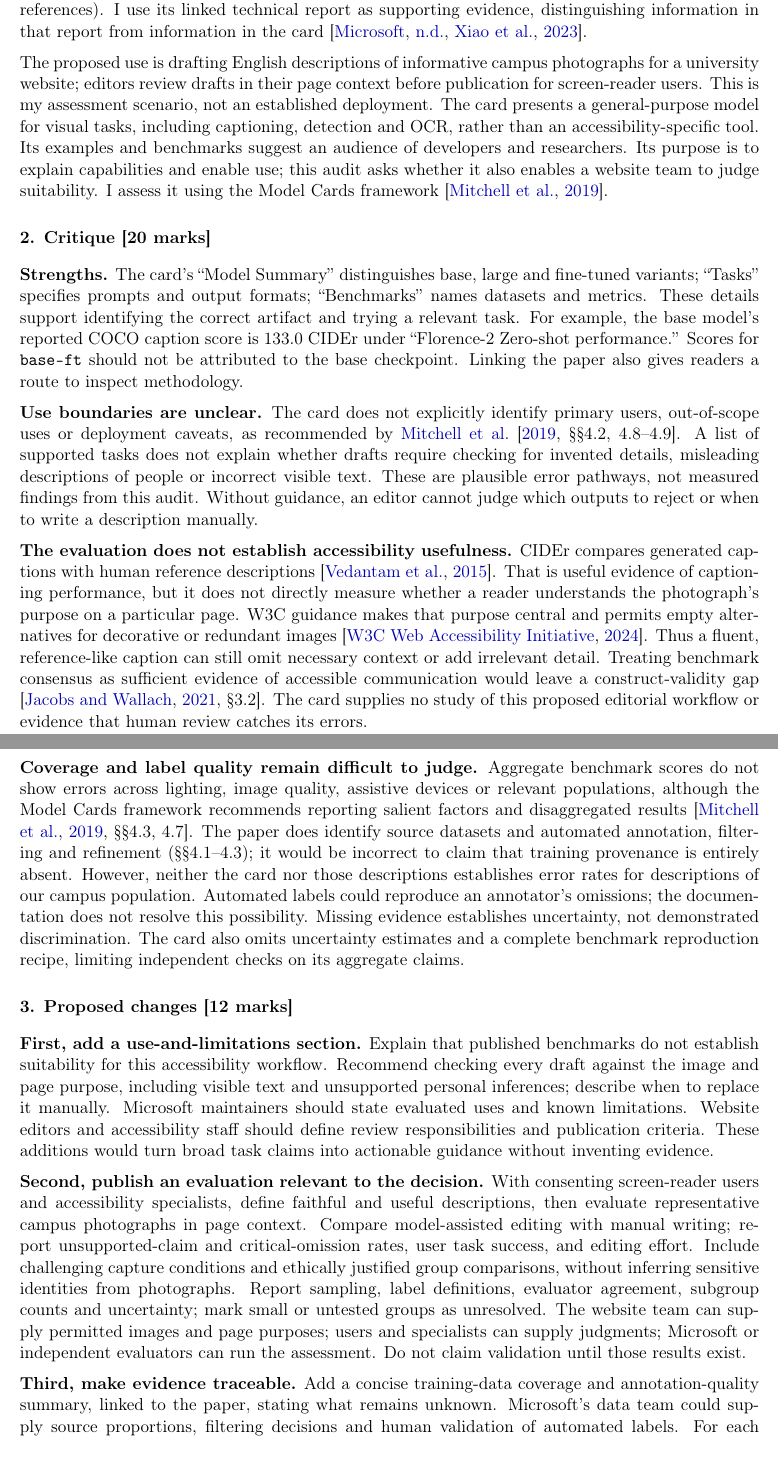
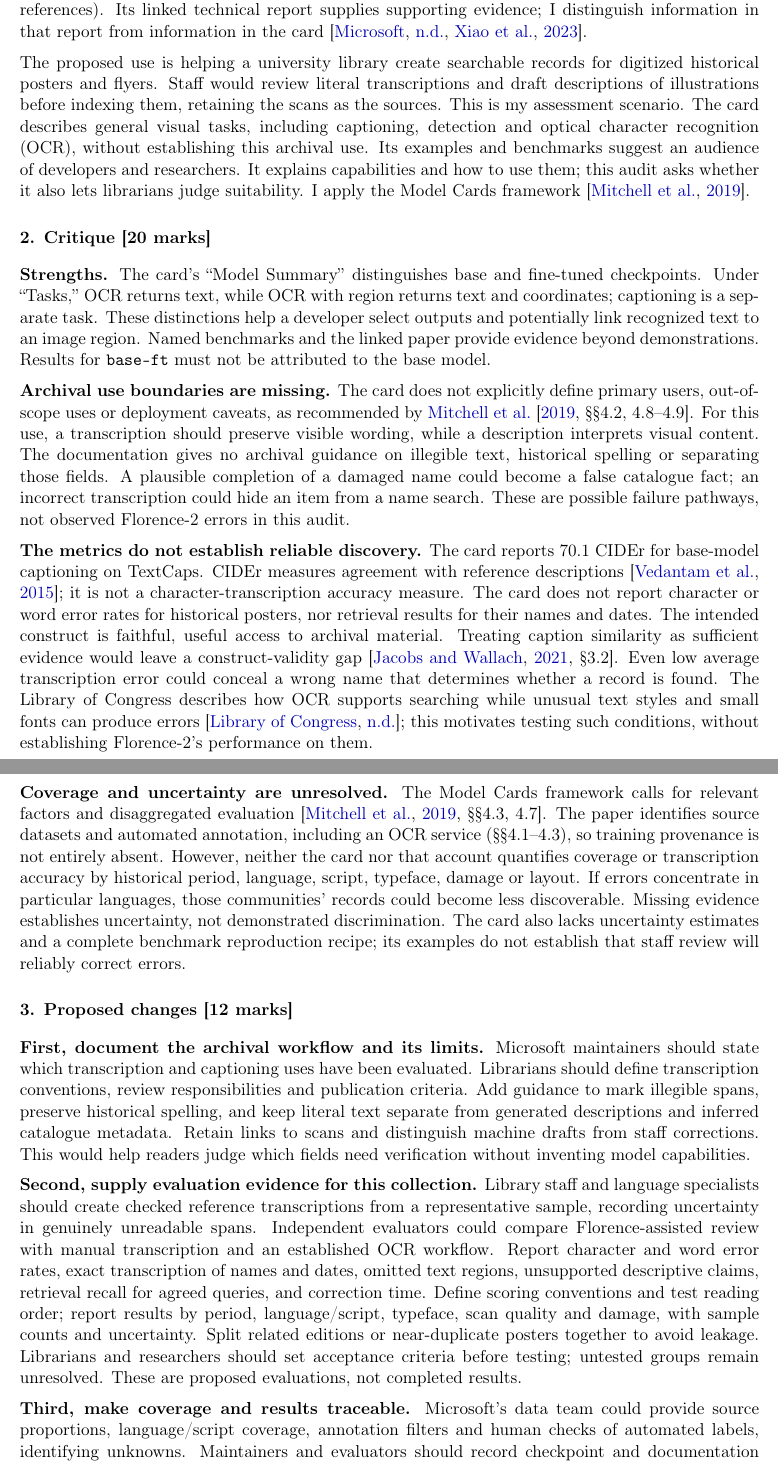
Before and after one commit to Yehia-Fahmy/ece750-work, a LaTeX problem sheet (assignments/a2/a2-review.tex): two parts of pages 1 and 2 of 3, joined at a grey line, cut so that both start at the same text. Compiled offline with pdfLaTeX.

Commit message:
Revise A2 audit for historical posters and permitted AI use

```diff
--- a/assignments/a2/a2-review.tex
+++ b/assignments/a2/a2-review.tex
@@ -7,7 +7,7 @@
 \usepackage{natbib}
 \usepackage{titlesec}
 \usepackage{fancyhdr}
-\hypersetup{colorlinks=true,linkcolor=blue!70!black,urlcolor=blue!70!black,citecolor=blue!70!black,pdftitle={ECE750T Assignment 2: Florence-2 Documentation Audit},pdfauthor={Instructor example}}
+\hypersetup{colorlinks=true,linkcolor=blue!70!black,urlcolor=blue!70!black,citecolor=blue!70!black,pdftitle={ECE750T Assignment 2: Florence-2 Documentation Audit},pdfauthor={Yehia Fahmy}}
 \titleformat{\section}{\normalfont\normalsize\bfseries}{}{0pt}{}
 \titlespacing*{\section}{0pt}{10pt}{4pt}
 \setlength{\parindent}{0pt}
@@ -25,26 +25,26 @@
 \vspace{0.5em}\hrule\vspace{0.5em}
 
 \section*{1. Context [8 marks]}
-I audit Microsoft's Hugging Face model card for \texttt{microsoft/Florence-2-base}, a 230-million-parameter vision model. The artifact is the repository README at \url{https://huggingface.co/microsoft/Florence-2-base}, accessed October 13, 2026, revision \texttt{5ca5edf5} (full revision in the references). I use its linked technical report as supporting evidence, distinguishing information in that report from information in the card \citep{microsoftCard,xiao2023}.
+I audit Microsoft's Hugging Face model card for \texttt{microsoft/Florence-2-base}, a 230-million-parameter vision model. The artifact is the repository README at \url{https://huggingface.co/microsoft/Florence-2-base}, accessed October 14, 2026, revision \texttt{5ca5edf5} (full revision in the references). Its linked technical report supplies supporting evidence; I distinguish information in that report from information in the card \citep{microsoftCard,xiao2023}.
 
-The proposed use is drafting English descriptions of informative campus photographs for a university website; editors review drafts in their page context before publication for screen-reader users. This is my assessment scenario, not an established deployment. The card presents a general-purpose model for visual tasks, including captioning, detection and OCR, rather than an accessibility-specific tool. Its examples and benchmarks suggest an audience of developers and researchers. Its purpose is to explain capabilities and enable use; this audit asks whether it also enables a website team to judge suitability. I assess it using the Model Cards framework \citep{mitchell2019}.
+The proposed use is helping a university library create searchable records for digitized historical posters and flyers. Staff would review literal transcriptions and draft descriptions of illustrations before indexing them, retaining the scans as the sources. This is my assessment scenario. The card describes general visual tasks, including captioning, detection and optical character recognition (OCR), without establishing this archival use. Its examples and benchmarks suggest an audience of developers and researchers. It explains capabilities and how to use them; this audit asks whether it also lets librarians judge suitability. I apply the Model Cards framework \citep{mitchell2019}.
 
 \section*{2. Critique [20 marks]}
-\textbf{Strengths.} The card's ``Model Summary'' distinguishes base, large and fine-tuned variants; ``Tasks'' specifies prompts and output formats; ``Benchmarks'' names datasets and metrics. These details support identifying the correct artifact and trying a relevant task. For example, the base model's reported COCO caption score is 133.0 CIDEr under ``Florence-2 Zero-shot performance.'' Scores for \texttt{base-ft} should not be attributed to the base checkpoint. Linking the paper also gives readers a route to inspect methodology.
+\textbf{Strengths.} The card's ``Model Summary'' distinguishes base and fine-tuned checkpoints. Under ``Tasks,'' OCR returns text, while OCR with region returns text and coordinates; captioning is a separate task. These distinctions help a developer select outputs and potentially link recognized text to an image region. Named benchmarks and the linked paper provide evidence beyond demonstrations. Results for \texttt{base-ft} must not be attributed to the base model.
 
-\textbf{Use boundaries are unclear.} The card does not explicitly identify primary users, out-of-scope uses or deployment caveats, as recommended by \citet[\S\S4.2, 4.8--4.9]{mitchell2019}. A list of supported tasks does not explain whether drafts require checking for invented details, misleading descriptions of people or incorrect visible text. These are plausible error pathways, not measured findings from this audit. Without guidance, an editor cannot judge which outputs to reject or when to write a description manually.
+\textbf{Archival use boundaries are missing.} The card does not explicitly define primary users, out-of-scope uses or deployment caveats, as recommended by \citet[\S\S4.2, 4.8--4.9]{mitchell2019}. For this use, a transcription should preserve visible wording, while a description interprets visual content. The documentation gives no archival guidance on illegible text, historical spelling or separating those fields. A plausible completion of a damaged name could become a false catalogue fact; an incorrect transcription could hide an item from a name search. These are possible failure pathways, not observed Florence-2 errors in this audit.
 
-\textbf{The evaluation does not establish accessibility usefulness.} CIDEr compares generated captions with human reference descriptions \citep{vedantam2015}. That is useful evidence of captioning performance, but it does not directly measure whether a reader understands the photograph's purpose on a particular page. W3C guidance makes that purpose central and permits empty alternatives for decorative or redundant images \citep{w3c2024}. Thus a fluent, reference-like caption can still omit necessary context or add irrelevant detail. Treating benchmark consensus as sufficient evidence of accessible communication would leave a construct-validity gap \citep[\S3.2]{jacobs2021}. The card supplies no study of this proposed editorial workflow or evidence that human review catches its errors.
+\textbf{The metrics do not establish reliable discovery.} The card reports 70.1 CIDEr for base-model captioning on TextCaps. CIDEr measures agreement with reference descriptions \citep{vedantam2015}; it is not a character-transcription accuracy measure. The card does not report character or word error rates for historical posters, nor retrieval results for their names and dates. The intended construct is faithful, useful access to archival material. Treating caption similarity as sufficient evidence would leave a construct-validity gap \citep[\S3.2]{jacobs2021}. Even low average transcription error could conceal a wrong name that determines whether a record is found. The Library of Congress describes how OCR supports searching while unusual text styles and small fonts can produce errors \citep{locOCR}; this motivates testing such conditions, without establishing Florence-2's performance on them.
 
 \newpage
-\textbf{Coverage and label quality remain difficult to judge.} Aggregate benchmark scores do not show errors across lighting, image quality, assistive devices or relevant populations, although the Model Cards framework recommends reporting salient factors and disaggregated results \citep[\S\S4.3, 4.7]{mitchell2019}. The paper does identify source datasets and automated annotation, filtering and refinement (\S\S4.1--4.3); it would be incorrect to claim that training provenance is entirely absent. However, neither the card nor those descriptions establishes error rates for descriptions of our campus population. Automated labels could reproduce an annotator's omissions; the documentation does not resolve this possibility. Missing evidence establishes uncertainty, not demonstrated discrimination. The card also omits uncertainty estimates and a complete benchmark reproduction recipe, limiting independent checks on its aggregate claims.
+\textbf{Coverage and uncertainty are unresolved.} The Model Cards framework calls for relevant factors and disaggregated evaluation \citep[\S\S4.3, 4.7]{mitchell2019}. The paper identifies source datasets and automated annotation, including an OCR service (\S\S4.1--4.3), so training provenance is not entirely absent. However, neither the card nor that account quantifies coverage or transcription accuracy by historical period, language, script, typeface, damage or layout. If errors concentrate in particular languages, those communities' records could become less discoverable. Missing evidence establishes uncertainty, not demonstrated discrimination. The card also lacks uncertainty estimates and a complete benchmark reproduction recipe; its examples do not establish that staff review will reliably correct errors.
 
 \section*{3. Proposed changes [12 marks]}
-\textbf{First, add a use-and-limitations section.} Explain that published benchmarks do not establish suitability for this accessibility workflow. Recommend checking every draft against the image and page purpose, including visible text and unsupported personal inferences; describe when to replace it manually. Microsoft maintainers should state evaluated uses and known limitations. Website editors and accessibility staff should define review responsibilities and publication criteria. These additions would turn broad task claims into actionable guidance without inventing evidence.
+\textbf{First, document the archival workflow and its limits.} Microsoft maintainers should state which transcription and captioning uses have been evaluated. Librarians should define transcription conventions, review responsibilities and publication criteria. Add guidance to mark illegible spans, preserve historical spelling, and keep literal text separate from generated descriptions and inferred catalogue metadata. Retain links to scans and distinguish machine drafts from staff corrections. This would help readers judge which fields need verification without inventing model capabilities.
 
-\textbf{Second, publish an evaluation relevant to the decision.} With consenting screen-reader users and accessibility specialists, define faithful and useful descriptions, then evaluate representative campus photographs in page context. Compare model-assisted editing with manual writing; report unsupported-claim and critical-omission rates, user task success, and editing effort. Include challenging capture conditions and ethically justified group comparisons, without inferring sensitive identities from photographs. Report sampling, label definitions, evaluator agreement, subgroup counts and uncertainty; mark small or untested groups as unresolved. The website team can supply permitted images and page purposes; users and specialists can supply judgments; Microsoft or independent evaluators can run the assessment. Do not claim validation until those results exist.
+\textbf{Second, supply evaluation evidence for this collection.} Library staff and language specialists should create checked reference transcriptions from a representative sample, recording uncertainty in genuinely unreadable spans. Independent evaluators could compare Florence-assisted review with manual transcription and an established OCR workflow. Report character and word error rates, exact transcription of names and dates, omitted text regions, unsupported descriptive claims, retrieval recall for agreed queries, and correction time. Define scoring conventions and test reading order; report results by period, language/script, typeface, scan quality and damage, with sample counts and uncertainty. Split related editions or near-duplicate posters together to avoid leakage. Librarians and researchers should set acceptance criteria before testing; untested groups remain unresolved. These are proposed evaluations, not completed results.
 
-\textbf{Third, make evidence traceable.} Add a concise training-data coverage and annotation-quality summary, linked to the paper, stating what remains unknown. Microsoft's data team could supply source proportions, filtering decisions and human validation of automated labels. For each evaluation, maintainers should record checkpoint and documentation revisions, dataset splits, preprocessing, prompts, decoding settings and metric implementation, with a changelog and feedback contact. This would let readers reproduce relevant claims and track whether limitations change. Until the missing evidence is supplied, the card supports a supervised pilot, not a conclusion that the proposed workflow is suitable.
+\textbf{Third, make coverage and results traceable.} Microsoft's data team could provide source proportions, language/script coverage, annotation filters and human checks of automated labels, identifying unknowns. Maintainers and evaluators should record checkpoint and documentation revisions, test splits, image preprocessing, prompts, decoding settings, output limits and scoring code. Describe how truncation is detected and how corrections are logged; provide a changelog and feedback contact. This would let a library assess whether published evidence transfers to its material and monitor corrections. Current documentation supports planning a supervised trial, but does not establish dependable archival transcription or search.
 
 \clearpage
 \begingroup
```
Also changed, not shown: assignments/a2/notes/planning/model-selection.md (+2 -0 lines), assignments/a2/notes/revision-notes.md (added, +7 -0 lines), assignments/a2/references.bib (+7 -6 lines), assignments/a2/README.md, assignments/a2/a2-review.pdf, assignments/a2/crowdmark/q1-context.png, assignments/a2/crowdmark/q2-critique-01.png, assignments/a2/crowdmark/q2-critique-02.png, assignments/a2/crowdmark/q3-proposed-changes.png, assignments/a2/notes/README.md, assignments/a2/a2-review.tex (6 more changed lines), 4 other files.
